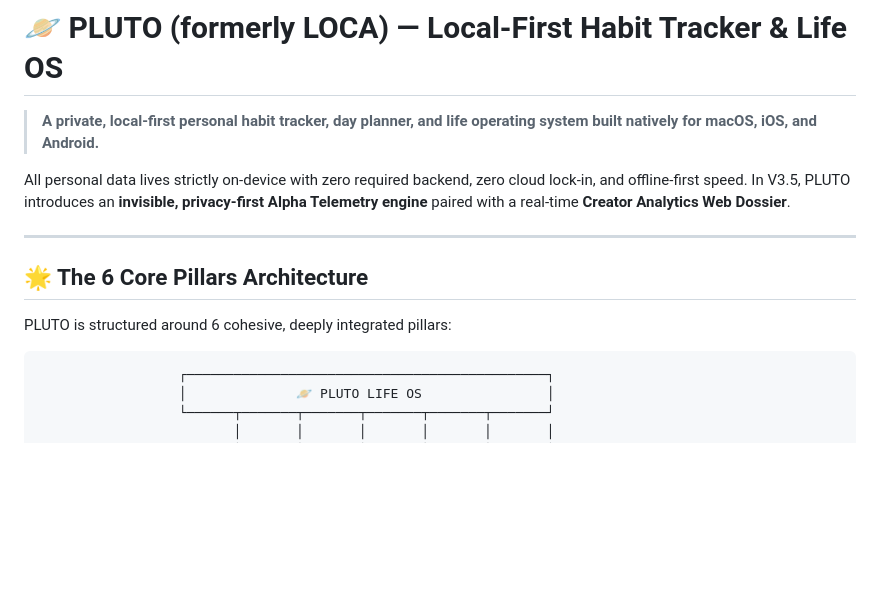
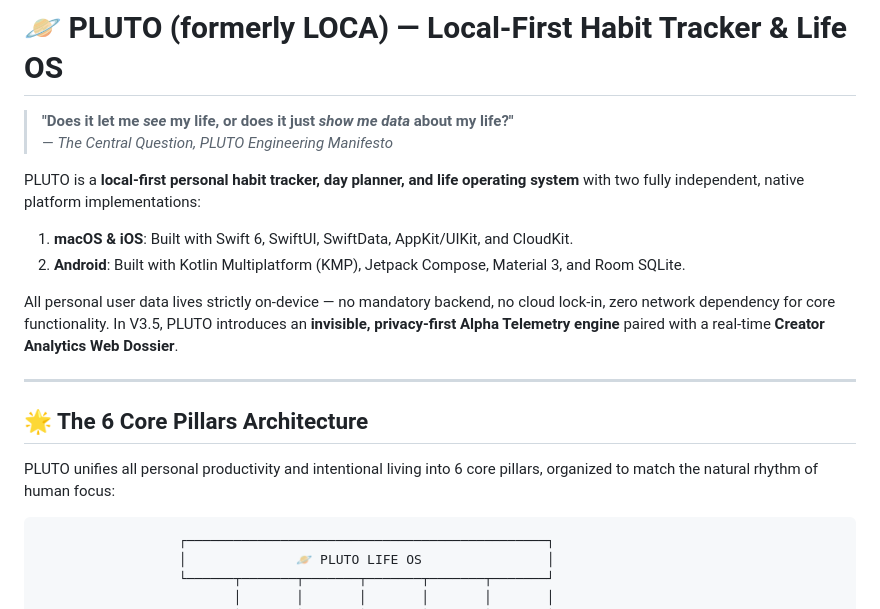
Before and after one commit to Mihirmaru22/LOCA---Local-First-Habit-Tracker, a Markdown page: README.md, the part around one of its changes. Drawn GitHub-style; blank space fills up the shorter version.

````diff
--- a/README.md
+++ b/README.md
@@ -1,14 +1,19 @@
 # 🪐 PLUTO (formerly LOCA) — Local-First Habit Tracker & Life OS
 
-> **A private, local-first personal habit tracker, day planner, and life operating system built natively for macOS, iOS, and Android.**
+> **"Does it let me *see* my life, or does it just *show me data* about my life?"**
+> — *The Central Question, PLUTO Engineering Manifesto*
 
-All personal data lives strictly on-device with zero required backend, zero cloud lock-in, and offline-first speed. In V3.5, PLUTO introduces an **invisible, privacy-first Alpha Telemetry engine** paired with a real-time **Creator Analytics Web Dossier**.
+PLUTO is a **local-first personal habit tracker, day planner, and life operating system** with two fully independent, native platform implementations:
+1. **macOS & iOS**: Built with Swift 6, SwiftUI, SwiftData, AppKit/UIKit, and CloudKit.
+2. **Android**: Built with Kotlin Multiplatform (KMP), Jetpack Compose, Material 3, and Room SQLite.
+
+All personal user data lives strictly on-device — no mandatory backend, no cloud lock-in, zero network dependency for core functionality. In V3.5, PLUTO introduces an **invisible, privacy-first Alpha Telemetry engine** paired with a real-time **Creator Analytics Web Dossier**.
 
 ---
 
 ## 🌟 The 6 Core Pillars Architecture
 
-PLUTO is structured around 6 cohesive, deeply integrated pillars:
+PLUTO unifies all personal productivity and intentional living into 6 core pillars, organized to match the natural rhythm of human focus:
 
 ```
                   ┌──────────────────────────────────────────────┐
````
Also changed, not shown: other parts of README.md (+68 -58 lines).
